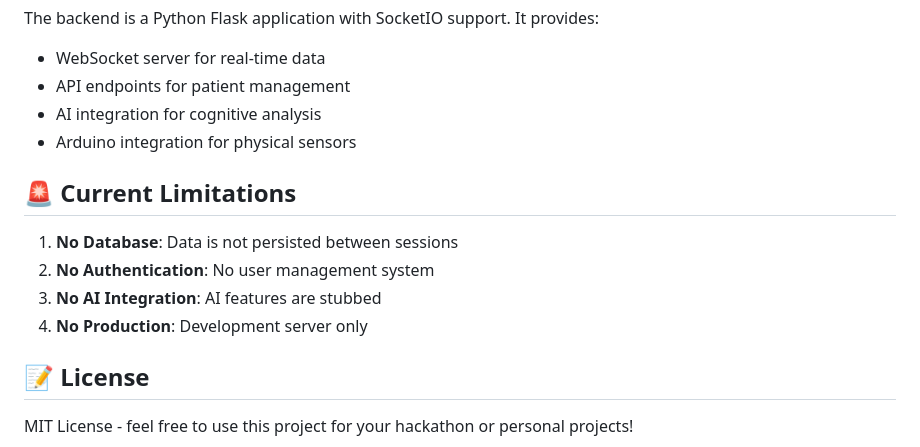
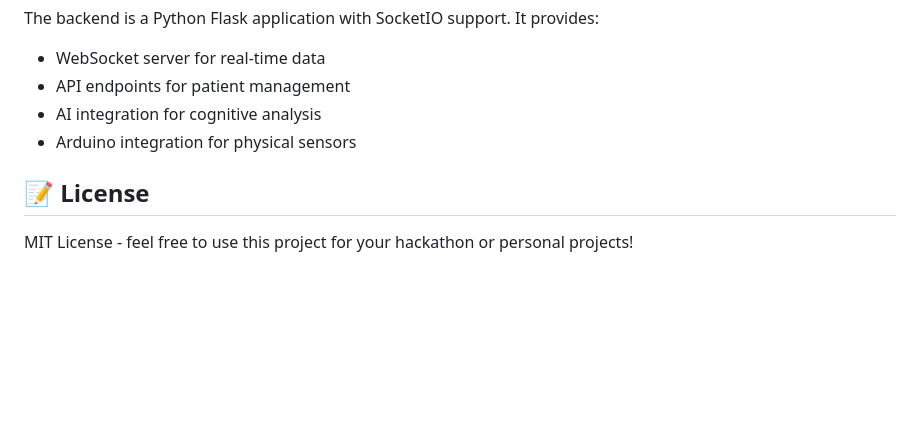
Before and after one commit to Phyvlik/Remember-Me-HackGT, a Markdown page: README.md, the part around the change. Drawn GitHub-style; blank space fills up the shorter version.

```diff
--- a/README.md
+++ b/README.md
@@ -156,13 +156,6 @@ The backend is a Python Flask application with SocketIO support. It provides:
 - AI integration for cognitive analysis
 - Arduino integration for physical sensors
 
-## 🚨 Current Limitations
-
-1. **No Database**: Data is not persisted between sessions
-2. **No Authentication**: No user management system
-3. **No AI Integration**: AI features are stubbed
-4. **No Production**: Development server only
-
 ## 📝 License
 
 MIT License - feel free to use this project for your hackathon or personal projects!
```
